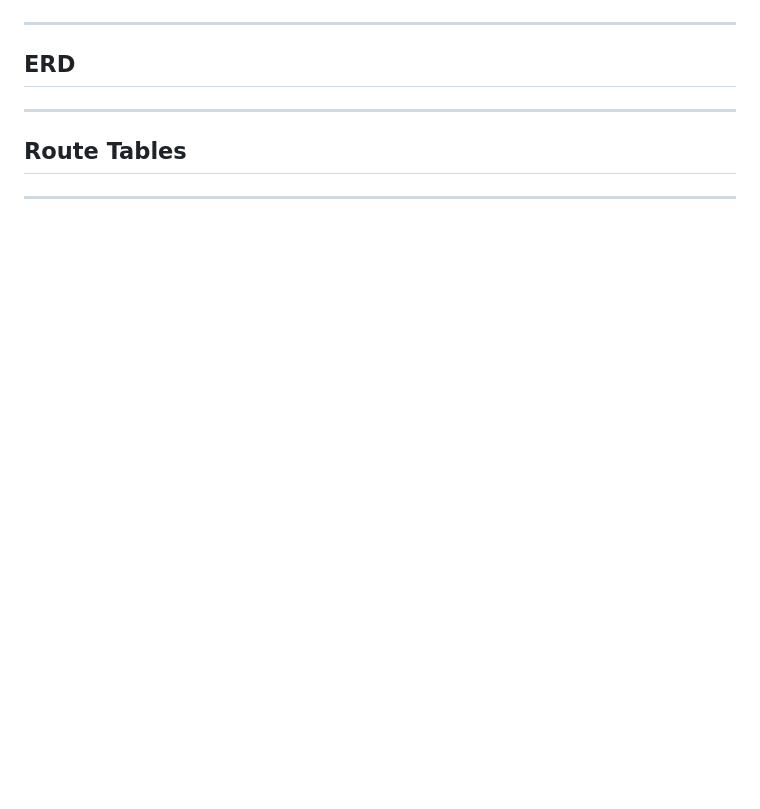
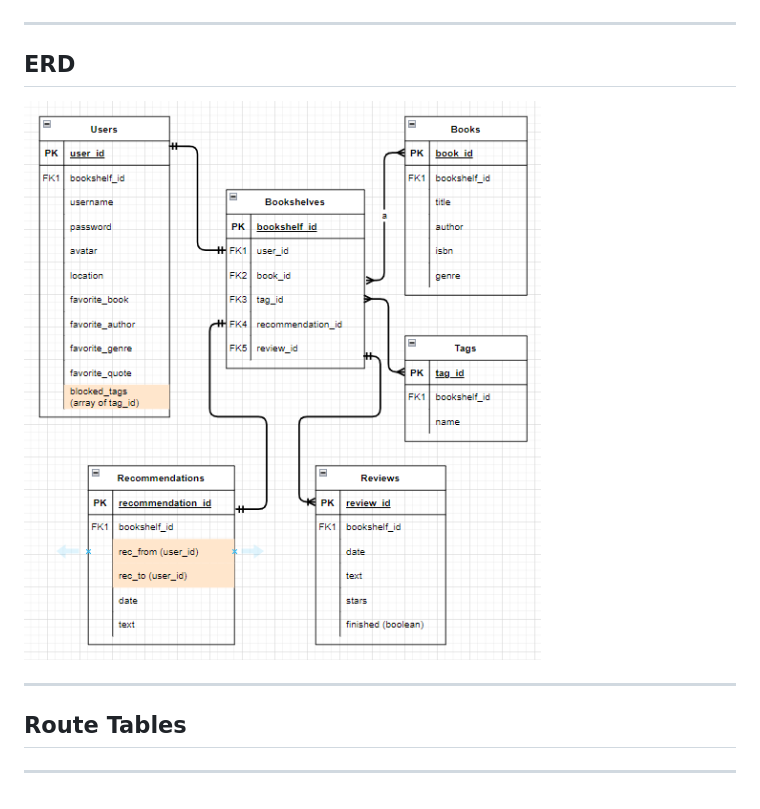
Before and after one commit to NikPurvis/bookmark-api-v0, a Markdown page: README.md, the part around the change. Rendered like a GitHub page; pictures changed too: images/bookmark_erd.png (added); blank space fills up the shorter version.

Commit message:
ERD added

```diff
--- a/README.md
+++ b/README.md
@@ -37,7 +37,7 @@ The user will be able to:
 
 ## ERD
 
-
+![ERD](images/bookmark_erd.png)
 
 ---
 
```
Also changed, not shown: 1 other file.
